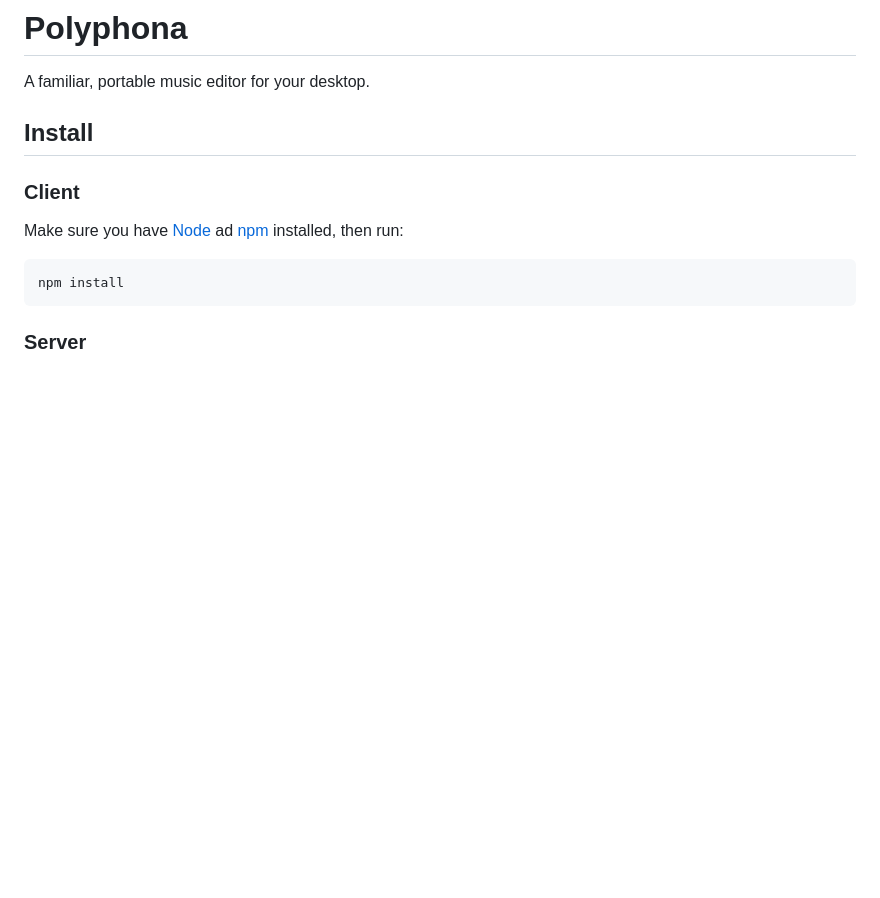
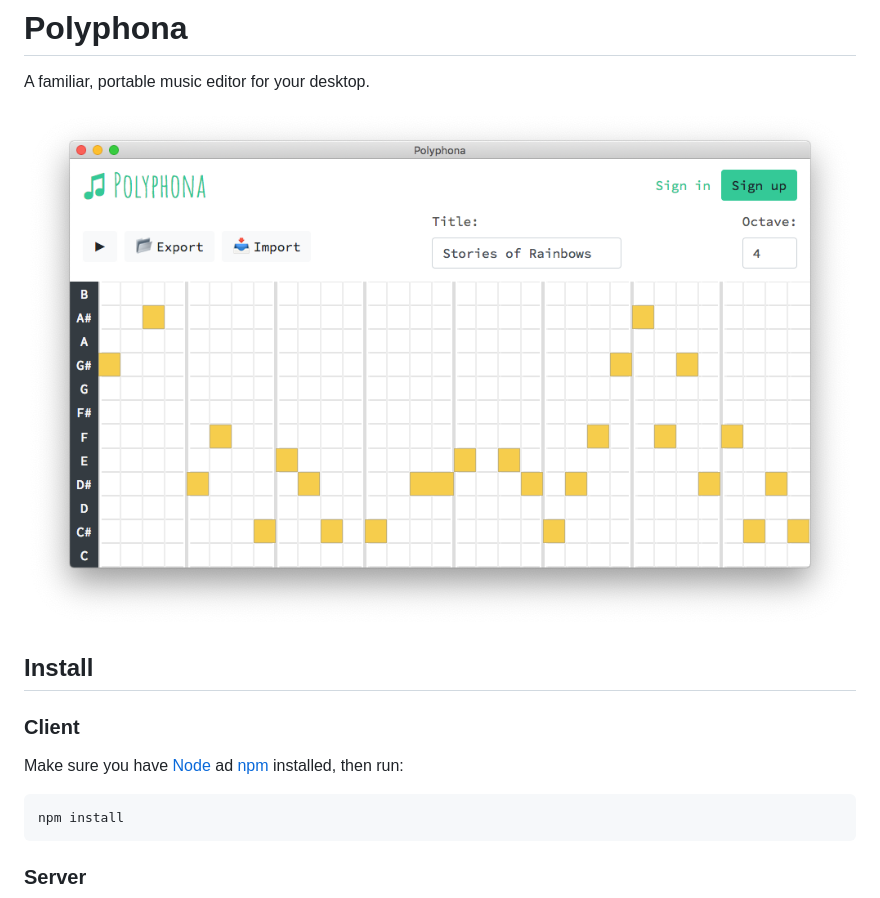
Before and after one commit to polyphona/polyphona, a Markdown page: README.md, the part around the change. Rendered like a GitHub page; pictures changed too: img/preview.png (added); blank space fills up the shorter version.

Commit message:
Add preview

```diff
--- a/README.md
+++ b/README.md
@@ -1,6 +1,8 @@
 # Polyphona
 
 A familiar, portable music editor for your desktop.
+
+![](./img/preview.png)
 
 ## Install
 
```
